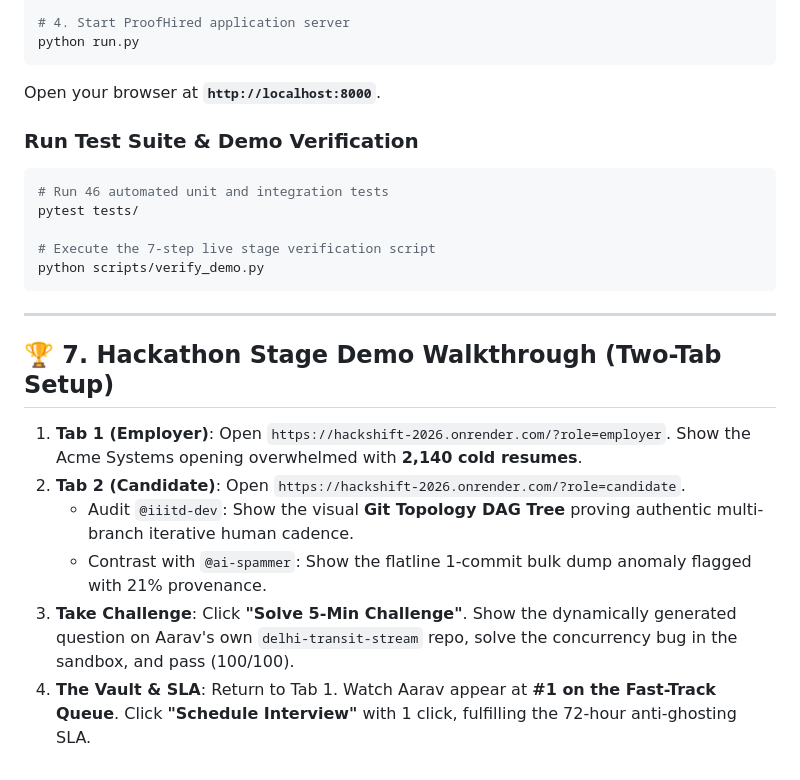
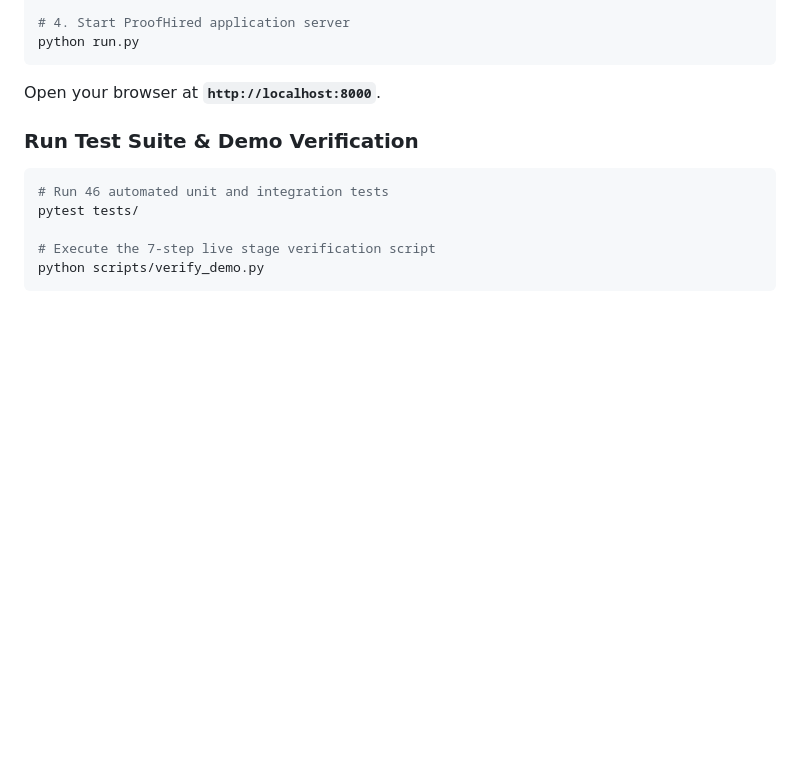
Before and after one commit to DynamicLinker/Hackshift-2026, a Markdown page: README.md, the part around the change. GitHub-like rendering; blank space fills up the shorter version.

Commit message:
docs: remove section 7 demo walkthrough from README

````diff
--- a/README.md
+++ b/README.md
@@ -143,14 +143,3 @@ pytest tests/
 # Execute the 7-step live stage verification script
 python scripts/verify_demo.py
 ```
-
----
-
-## 🏆 7. Hackathon Stage Demo Walkthrough (Two-Tab Setup)
-
-1. **Tab 1 (Employer)**: Open `https://hackshift-2026.onrender.com/?role=employer`. Show the Acme Systems opening overwhelmed with **2,140 cold resumes**.
-2. **Tab 2 (Candidate)**: Open `https://hackshift-2026.onrender.com/?role=candidate`.
-   - Audit `@iiitd-dev`: Show the visual **Git Topology DAG Tree** proving authentic multi-branch iterative human cadence.
-   - Contrast with `@ai-spammer`: Show the flatline 1-commit bulk dump anomaly flagged with 21% provenance.
-3. **Take Challenge**: Click **"Solve 5-Min Challenge"**. Show the dynamically generated question on Aarav's own `delhi-transit-stream` repo, solve the concurrency bug in the sandbox, and pass (100/100).
-4. **The Vault & SLA**: Return to Tab 1. Watch Aarav appear at **#1 on the Fast-Track Queue**. Click **"Schedule Interview"** with 1 click, fulfilling the 72-hour anti-ghosting SLA.
````
